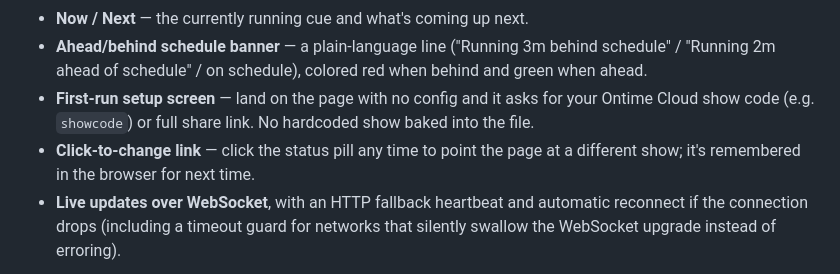
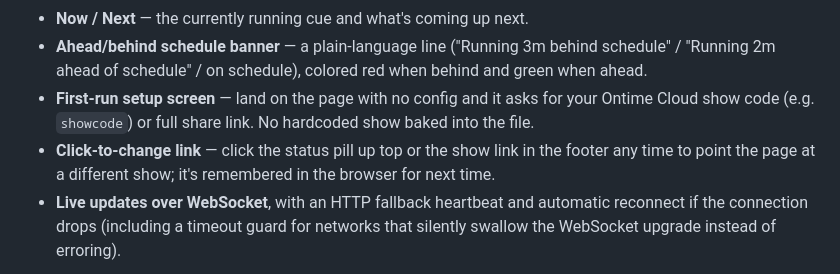
Before and after one commit to professorpete/mosc-tools-ontime-show-status, a Markdown page: README.md, the part around the change. Drawn GitHub-style.

Commit message:
Mention footer link control in README

```diff
--- a/README.md
+++ b/README.md
@@ -47,8 +47,8 @@ sharper than "running a few minutes behind."
   "Running 2m ahead of schedule" / on schedule), colored red when behind and green when ahead.
 - **First-run setup screen** — land on the page with no config and it asks for your Ontime
   Cloud show code (e.g. `showcode`) or full share link. No hardcoded show baked into the file.
-- **Click-to-change link** — click the status pill any time to point the page at a different
-  show; it's remembered in the browser for next time.
+- **Click-to-change link** — click the status pill up top or the show link in the footer any
+  time to point the page at a different show; it's remembered in the browser for next time.
 - **Live updates over WebSocket**, with an HTTP fallback heartbeat and automatic reconnect if
   the connection drops (including a timeout guard for networks that silently swallow the
   WebSocket upgrade instead of erroring).
```
